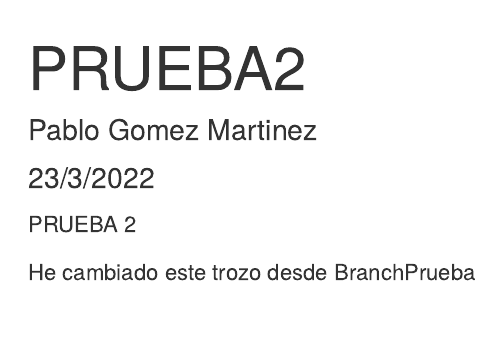
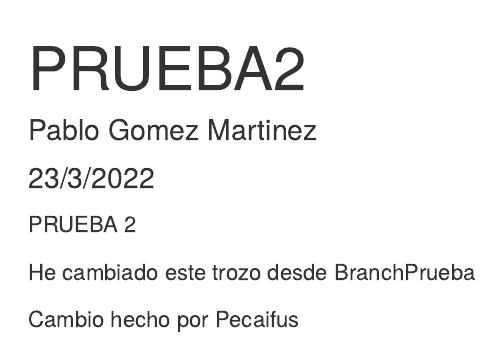
Before and after one commit to pagomar5/ProyectoTD2022, an R Markdown document (PRUEBA2.Rmd): the page in a window 1100 px wide, from its top. Rendered offline with R 4.5, knitr and Pandoc, with nearby package versions.

Commit message:
Cambio Pecaifus

```diff
--- a/PRUEBA2.Rmd
+++ b/PRUEBA2.Rmd
@@ -8,3 +8,5 @@ output: html_document
 PRUEBA 2
 
 He cambiado este trozo desde BranchPrueba
+
+Cambio hecho por Pecaifus
```
